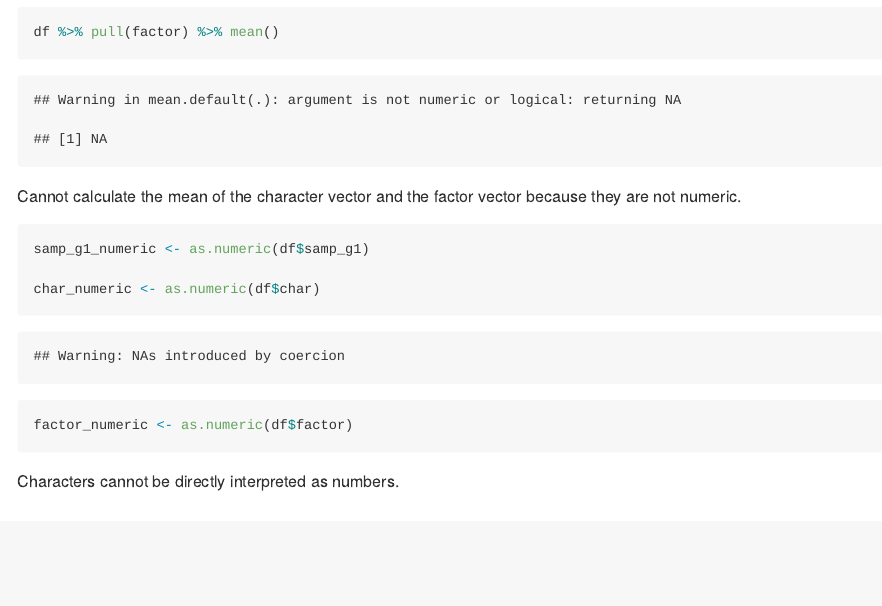
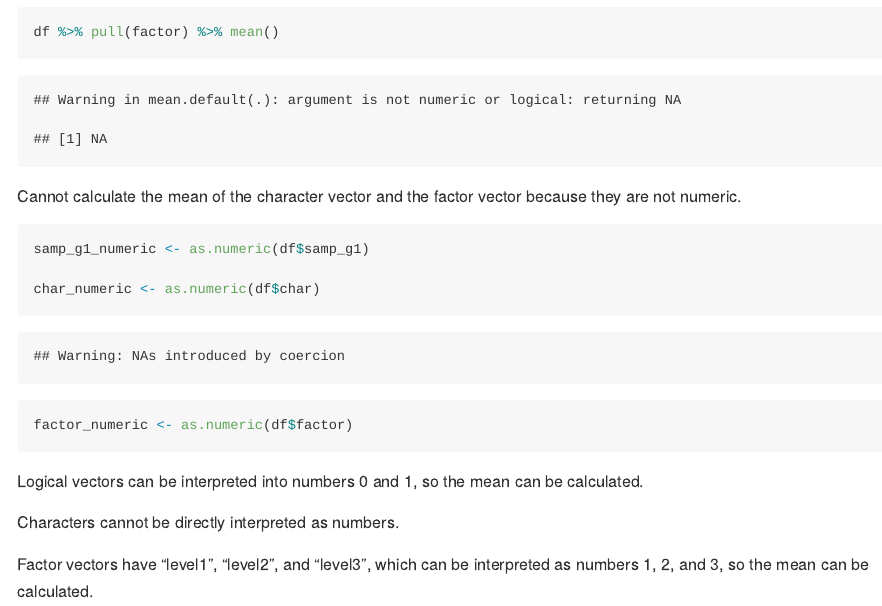
Before and after one commit to hanruili/p8105_hw1_HL3859, an R Markdown document (p8105_hw1_HL3859.Rmd): the page in a window 1100 px wide, from 3820 px down. Rendered offline with R 4.5, knitr and Pandoc, with nearby package versions; code that draws random numbers runs with fixed seeds of ours.

Commit message:
Finish R project

````diff
--- a/p8105_hw1_HL3859.Rmd
+++ b/p8105_hw1_HL3859.Rmd
@@ -62,4 +62,8 @@ char_numeric <- as.numeric(df$char)
 factor_numeric <- as.numeric(df$factor)
 ```
 
+Logical vectors can be interpreted into numbers 0 and 1, so the mean can be calculated.
+
 Characters cannot be directly interpreted as numbers.
+
+Factor vectors have "level1", "level2", and "level3", which can be interpreted as numbers 1, 2, and 3, so the mean can be calculated.
````
Also changed, not shown: p8105_hw1_HL3859.md, scatterplot_hw1.pdf, 2 other files.
